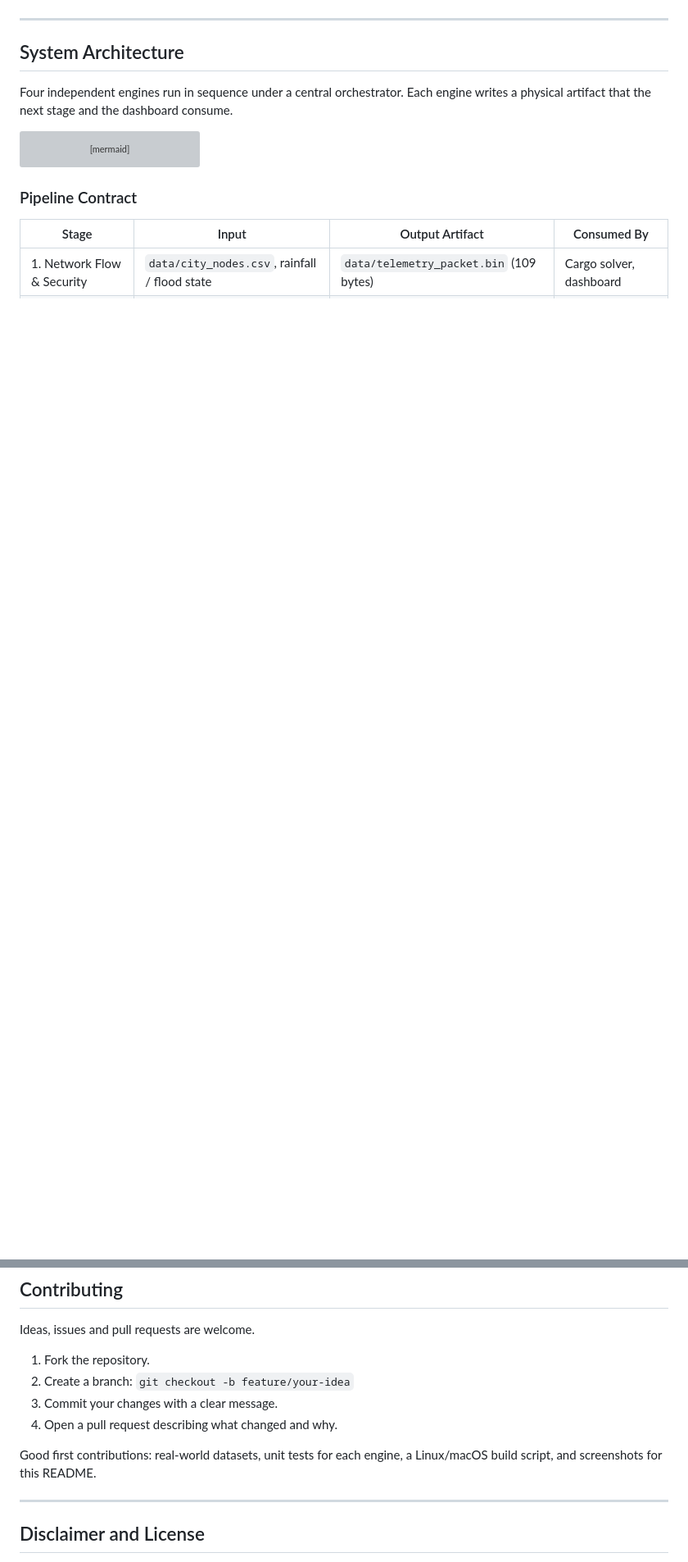
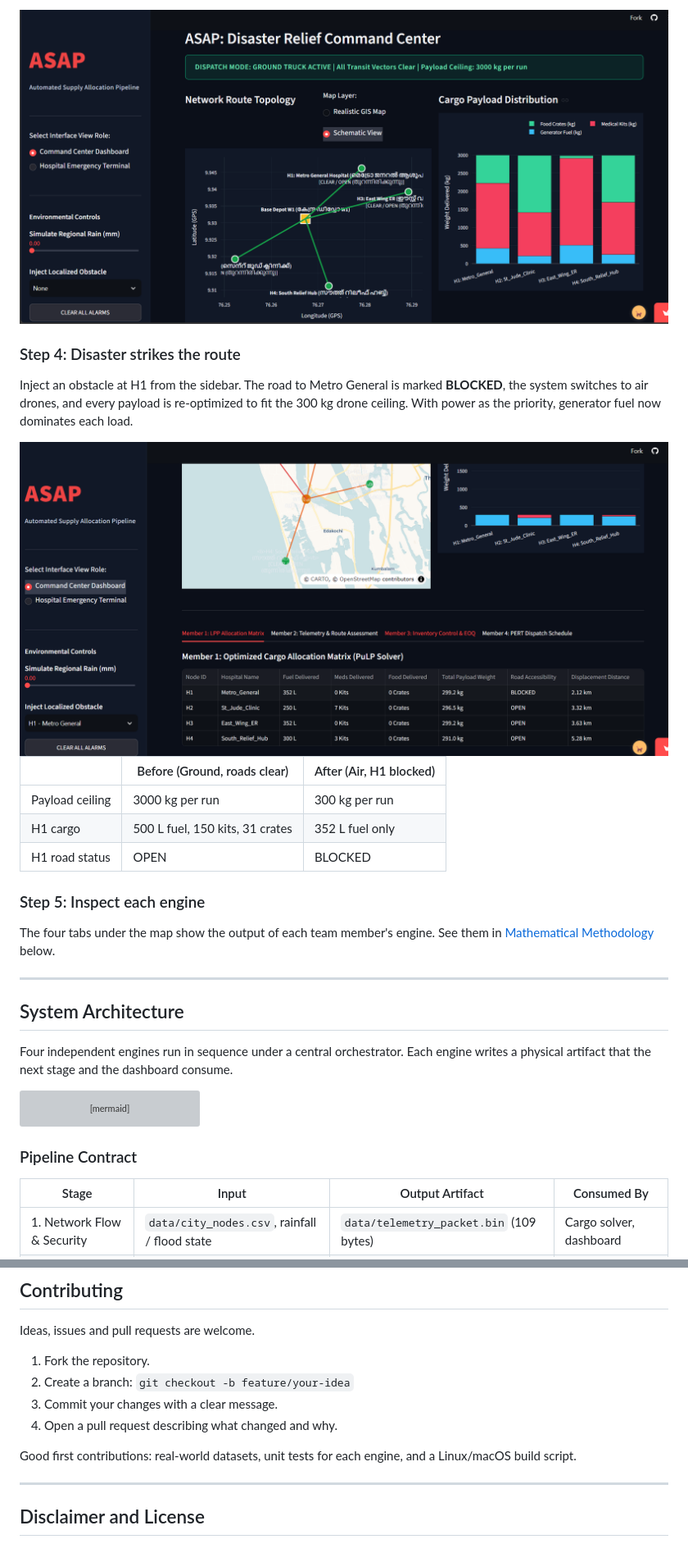
Before and after one commit to SRReumah/ASAP, a Markdown page: README.md, 2 parts joined by grey strips. Shown at 82% size. GitHub-like rendering; blank space fills up the shorter version; grey boxes are pictures that could not be loaded.

```diff
--- a/README.md
+++ b/README.md
@@ -146,3 +159,20 @@ Try this on the [live app](https://16701asap.streamlit.app/) in under two minute
+<img src="images/image2.png" alt="Command Center schematic view showing Base Depot W1 linked to four hospitals with English and Malayalam labels" width="100%"/>
+
+### Step 4: Disaster strikes the route
+
+Inject an obstacle at H1 from the sidebar. The road to Metro General is marked **BLOCKED**, the system switches to air drones, and every payload is re-optimized to fit the 300 kg drone ceiling. With power as the priority, generator fuel now dominates each load.
+
+<img src="images/image9.png" alt="Obstacle injected at H1: road blocked, routes switch to air relief and payloads re-optimized under a 300 kg cap" width="100%"/>
+
+| | Before (Ground, roads clear) | After (Air, H1 blocked) |
+|---|---|---|
+| Payload ceiling | 3000 kg per run | 300 kg per run |
+| H1 cargo | 500 L fuel, 150 kits, 31 crates | 352 L fuel only |
+| H1 road status | OPEN | BLOCKED |
+
+### Step 5: Inspect each engine
+
+The four tabs under the map show the output of each team member's engine. See them in [Mathematical Methodology](#mathematical-methodology) below.
 
 ---
 
@@ -413,7 +461,7 @@ Ideas, issues and pull requests are welcome.
 3. Commit your changes with a clear message.
 4. Open a pull request describing what changed and why.
 
-Good first contributions: real-world datasets, unit tests for each engine, a Linux/macOS build script, and screenshots for this README.
+Good first contributions: real-world datasets, unit tests for each engine, and a Linux/macOS build script.
 
 ---
 
```
Also changed, not shown: other parts of README.md (+42 -11 lines).
